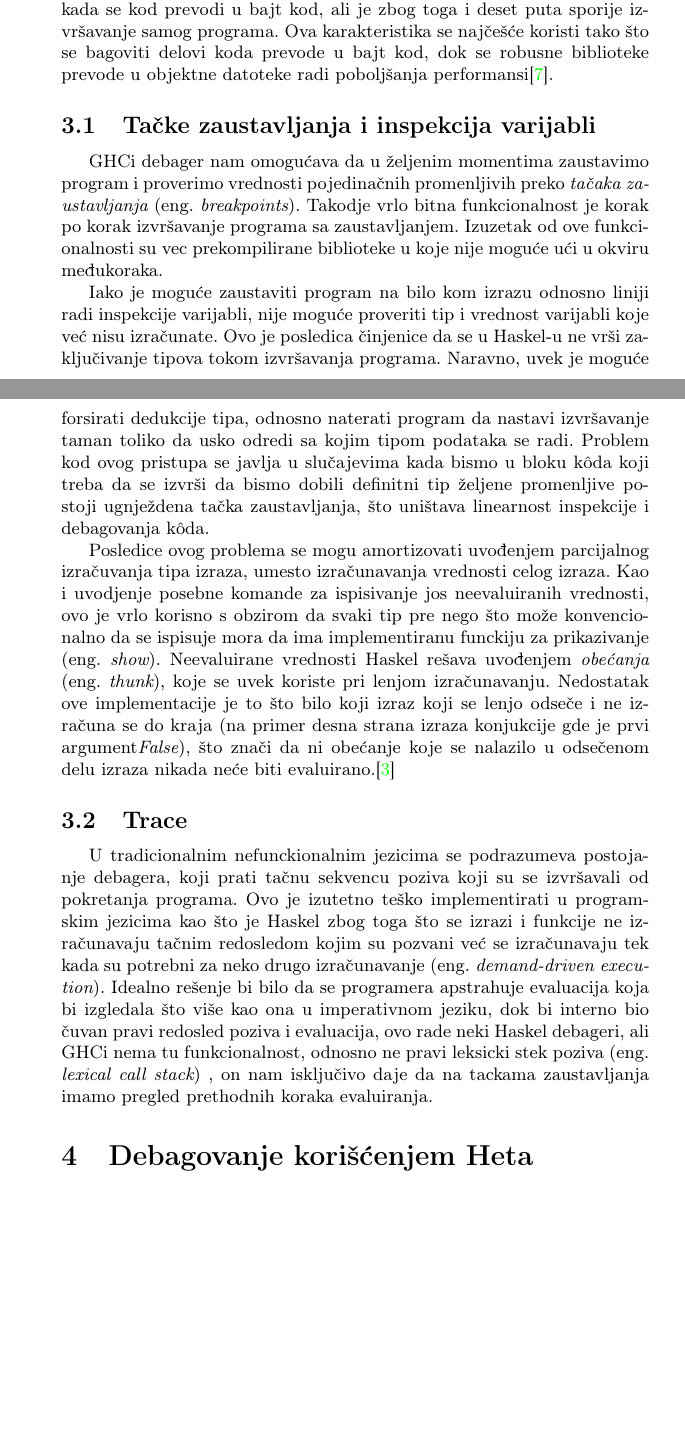
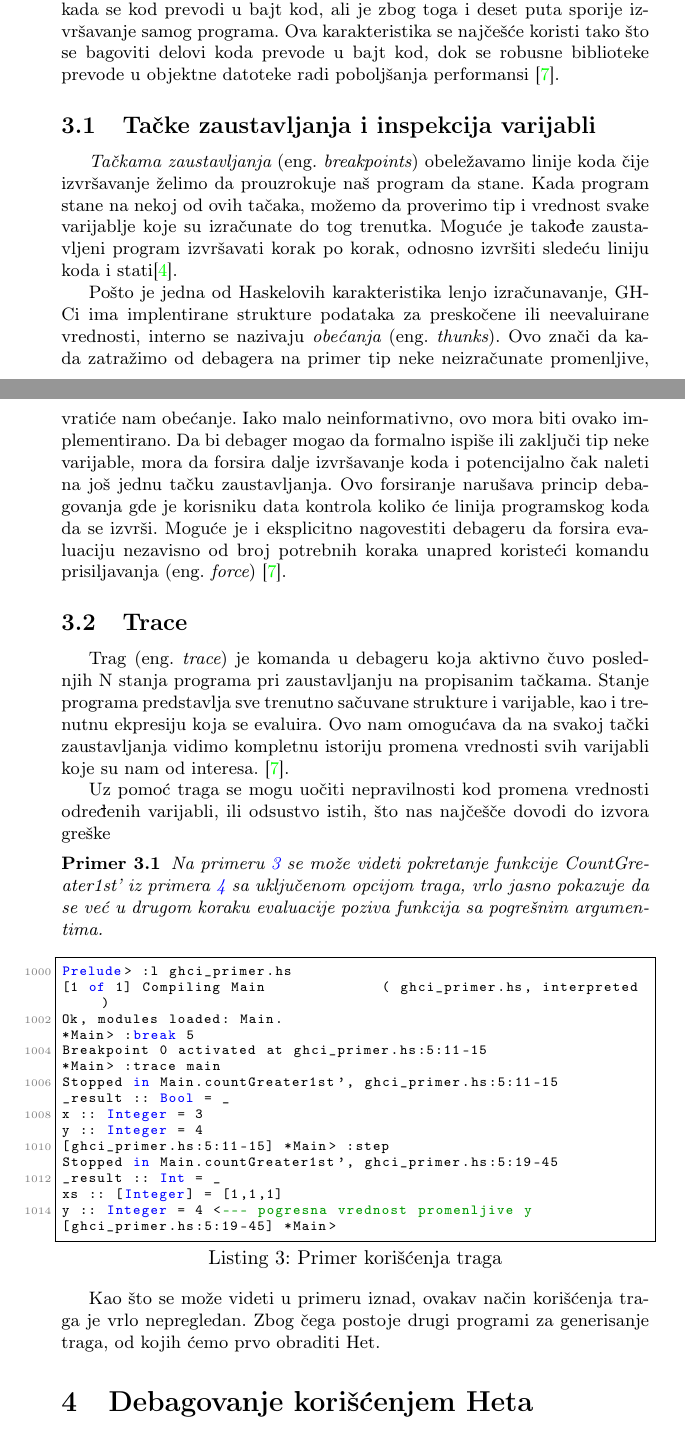
Before and after one commit to Vbatocanin/matf_msnr20, a LaTeX document (6_DebagovanjeHaskellPrograma_Batoćanin_Stefanović_Lezaja_Jovanović.tex): two parts of pages 3 and 4 of 14, joined at a grey line, cut so that both start at the same text, the shorter picture padded with empty space. Compiled offline with pdfLaTeX.

Commit message:
GHCi trace

```diff
--- a/6_DebagovanjeHaskellPrograma_Batoćanin_Stefanović_Lezaja_Jovanović.tex
+++ b/6_DebagovanjeHaskellPrograma_Batoćanin_Stefanović_Lezaja_Jovanović.tex
@@ -1,5 +1,5 @@
 % !TEX encoding = UTF-8 Unicode
-\documentclass[10pt]{extarticle}
+\documentclass[9.5pt]{extarticle}
 
 \usepackage{color}
 \usepackage{url}
@@ -107,23 +107,41 @@ Iako su Haskel programi teoretski dokazivi, taj proces kod kompleksnih programa
 
 \section{GHCi Debager}
 
-GHCi Debager je već integrisan u istoimeni interpretator odnosno kompajler, što znači da za korišćenje istog nije potrebna nikakva dodatna instalacija. Pre svega se mora napomenuti da se GHCi Debager ne može koristiti uvek. Ovo je zbog toga što sam GHCi ima dva režima kompilacije, prvi koji generiše bajt kod,i drugi koji generiše objektne datotetke koje treba samo linkovati naknadno. Debagovanje je moguće samo u slučaju kada se kod prevodi u bajt kod, ali je zbog toga i deset puta sporije izvršavanje samog programa. Ova karakteristika se najčešće koristi tako što se bagoviti delovi koda prevode u bajt kod, dok se robusne biblioteke prevode u objektne datoteke radi poboljšanja performansi\cite{pope2008step}.
+GHCi Debager je već integrisan u istoimeni interpretator odnosno kompajler, što znači da za korišćenje istog nije potrebna nikakva dodatna instalacija. Pre svega se mora napomenuti da se GHCi Debager ne može koristiti uvek. Ovo je zbog toga što sam GHCi ima dva režima kompilacije, prvi koji generiše bajt kod,i drugi koji generiše objektne datotetke koje treba samo linkovati naknadno. Debagovanje je moguće samo u slučaju kada se kod prevodi u bajt kod, ali je zbog toga i deset puta sporije izvršavanje samog programa. Ova karakteristika se najčešće koristi tako što se bagoviti delovi koda prevode u bajt kod, dok se robusne biblioteke prevode u objektne datoteke radi poboljšanja performansi \cite{pope2008step}.
 
 \subsection{Tačke zaustavljanja i inspekcija varijabli}
-GHCi debager nam omogućava da u željenim momentima zaustavimo program i proverimo vrednosti pojedinačnih promenljivih preko {\em tačaka zaustavljanja} (eng.~{\em breakpoints}). Takodje vrlo bitna funkcionalnost je korak po korak izvršavanje programa sa zaustavljanjem. Izuzetak od ove funkcionalnosti su vec prekompilirane biblioteke u koje nije moguće ući u okviru međukoraka.
+{\em Tačkama zaustavljanja} (eng.~{\em breakpoints}) obeležavamo linije koda čije izvršavanje želimo da prouzrokuje naš program da stane. Kada program stane na nekoj od ovih tačaka, možemo da proverimo tip i vrednost svake varijablje koje su izračunate do tog trenutka. Moguće je takođe zaustavljeni program izvršavati korak po korak, odnosno izvršiti sledeću liniju koda i stati\cite{ghcidebug}.
 
-
-Iako je moguće zaustaviti program na bilo kom izrazu odnosno liniji radi inspekcije varijabli, nije moguće proveriti tip i vrednost varijabli koje već nisu izračunate. Ovo je posledica činjenice da se u Haskel-u ne vrši zaključivanje tipova tokom izvršavanja programa. Naravno, uvek je moguće forsirati dedukcije tipa, odnosno naterati program da nastavi izvršavanje taman toliko da usko odredi sa kojim tipom podataka se radi. Problem kod ovog pristupa se javlja u slučajevima kada bismo u bloku k\^{o}da koji treba da se izvrši da bismo dobili definitni tip željene promenljive postoji ugnježdena tačka zaustavljanja, što uništava linearnost inspekcije i debagovanja k\^{o}da.
-
-Posledice ovog problema se mogu amortizovati uvođenjem parcijalnog izračuvanja tipa izraza, umesto izračunavanja vrednosti celog izraza. Kao i uvodjenje posebne komande za ispisivanje jos neevaluiranih vrednosti, ovo je vrlo korisno s obzirom da svaki tip pre nego što može konvencionalno da se ispisuje mora da ima implementiranu funckiju za prikazivanje (eng. {\em show}). Neevaluirane vrednosti Haskel rešava uvođenjem {\em obećanja} (eng. {\em thunk}), koje se uvek koriste pri lenjom izračunavanju. Nedostatak ove implementacije je to što bilo koji izraz koji se lenjo odseče i ne izračuna se do kraja (na primer desna strana izraza konjukcije gde je prvi argument{\em False}), što znači da ni obećanje koje se nalazilo u odsečenom delu izraza nikada neće biti evaluirano.\cite{lipovaca2011learn}
-
+Pošto je jedna od Haskelovih karakteristika lenjo izračunavanje, GHCi ima implentirane strukture podataka za preskočene ili neevaluirane vrednosti, interno se nazivaju {\em obećanja} (eng. {\em thunks}). Ovo znači da kada zatražimo od debagera na primer tip neke neizračunate promenljive, vratiće nam obećanje. Iako malo neinformativno, ovo mora biti ovako implementirano. Da bi debager mogao da formalno ispiše ili zaključi tip neke varijable, mora da forsira dalje izvršavanje koda i potencijalno čak naleti na još jednu tačku zaustavljanja. Ovo forsiranje narušava princip debagovanja gde je korisniku data kontrola koliko će linija programskog koda da se izvrši. Moguće je i eksplicitno nagovestiti debageru da forsira evaluaciju nezavisno od broj potrebnih koraka unapred koristeći komandu prisiljavanja (eng. {\em force}) \cite{pope2008step}.
 
 \subsection{Trace}
 
-U tradicionalnim nefunckionalnim jezicima se podrazumeva postojanje debagera, koji prati tačnu sekvencu poziva koji su se izvršavali od pokretanja programa. Ovo je izutetno teško implementirati u programskim jezicima kao što je Haskel zbog toga što se izrazi i funkcije ne izračunavaju tačnim redosledom kojim su pozvani već se izračunavaju tek kada su potrebni za neko drugo izračunavanje (eng. {\em demand-driven execution}). Idealno rešenje bi bilo da se programera apstrahuje evaluacija koja bi izgledala što više kao ona u imperativnom jeziku, dok bi interno bio čuvan pravi redosled poziva i evaluacija, ovo rade neki Haskel debageri, ali GHCi nema tu funkcionalnost, odnosno ne pravi leksicki stek poziva (eng. {\em lexical call stack}) , on nam isključivo daje da na tackama zaustavljanja imamo pregled prethodnih koraka evaluiranja.
-%TODO: dodati sajt u source za demand-driven execution: https://downloads.haskell.org/~ghc/7.6.3/docs/html/users_guide/ghci-debugger.html
+Trag (eng. {\em trace}) je komanda u debageru koja aktivno čuvo poslednjih N stanja programa pri zaustavljanju na propisanim tačkama. Stanje programa predstavlja sve trenutno sačuvane strukture i varijable, kao i trenutnu ekpresiju koja se evaluira. Ovo nam omogućava da na svakoj tački zaustavljanja vidimo kompletnu istoriju promena vrednosti svih varijabli koje su nam od interesa. \cite{pope2008step}.
 
+Uz pomoć traga se mogu uočiti nepravilnosti kod promena vrednosti određenih varijabli, ili odsustvo istih, što nas najčešče dovodi do izvora greške
+\begin{primer}
+Na primeru \ref{codetrace} se može videti pokretanje funkcije CountGreater1st' iz primera \ref{3primera} sa uključenom opcijom traga, vrlo jasno pokazuje da se već u drugom koraku evaluacije poziva funkcija sa pogrešnim argumentima.
+\end{primer}
+\begin{lstlisting}[language=Haskell,caption={Primer korišćenja traga},frame=single, label=codetrace]
+Prelude> :l ghci_primer.hs
+[1 of 1] Compiling Main             ( ghci_primer.hs, interpreted )
+Ok, modules loaded: Main.
+*Main> :break 5
+Breakpoint 0 activated at ghci_primer.hs:5:11-15
+*Main> :trace main
+Stopped in Main.countGreater1st', ghci_primer.hs:5:11-15
+_result :: Bool = _
+x :: Integer = 3
+y :: Integer = 4
+[ghci_primer.hs:5:11-15] *Main> :step
+Stopped in Main.countGreater1st', ghci_primer.hs:5:19-45
+_result :: Int = _
+xs :: [Integer] = [1,1,1]
+y :: Integer = 4 <--- pogresna vrednost promenljive y
+[ghci_primer.hs:5:19-45] *Main>
+\end{lstlisting}
 
+Kao što se može videti u primeru iznad, ovakav način korišćenja traga je vrlo nepregledan. Zbog čega postoje drugi programi za generisanje traga, od kojih ćemo prvo obraditi Het.
 \section{Debagovanje korišćenjem Heta}
 Het (eng. {\em Hat -- {\bf \em Ha}skell {\bf \em t}racer}) je alat koji se koristi za generisanje {\em traga} (eng. {\em trace}) prilikom izvršavanja Haskel programa
 i nadziranje tako generisanog {\em traga} \cite{chitil2002transforming}. Smatra se jednim od najnaprednijih alata za debagovanje u Haskelu. Prednost alata Het u odnosu na ostale alate za debagovanje
```
Also changed, not shown: seminarski.bib (+6 -0 lines), 6_DebagovanjeHaskellPrograma_Batoćanin_Stefanović_Lezaja_Jovanović.tex (16 more changed lines), 1 other file.
